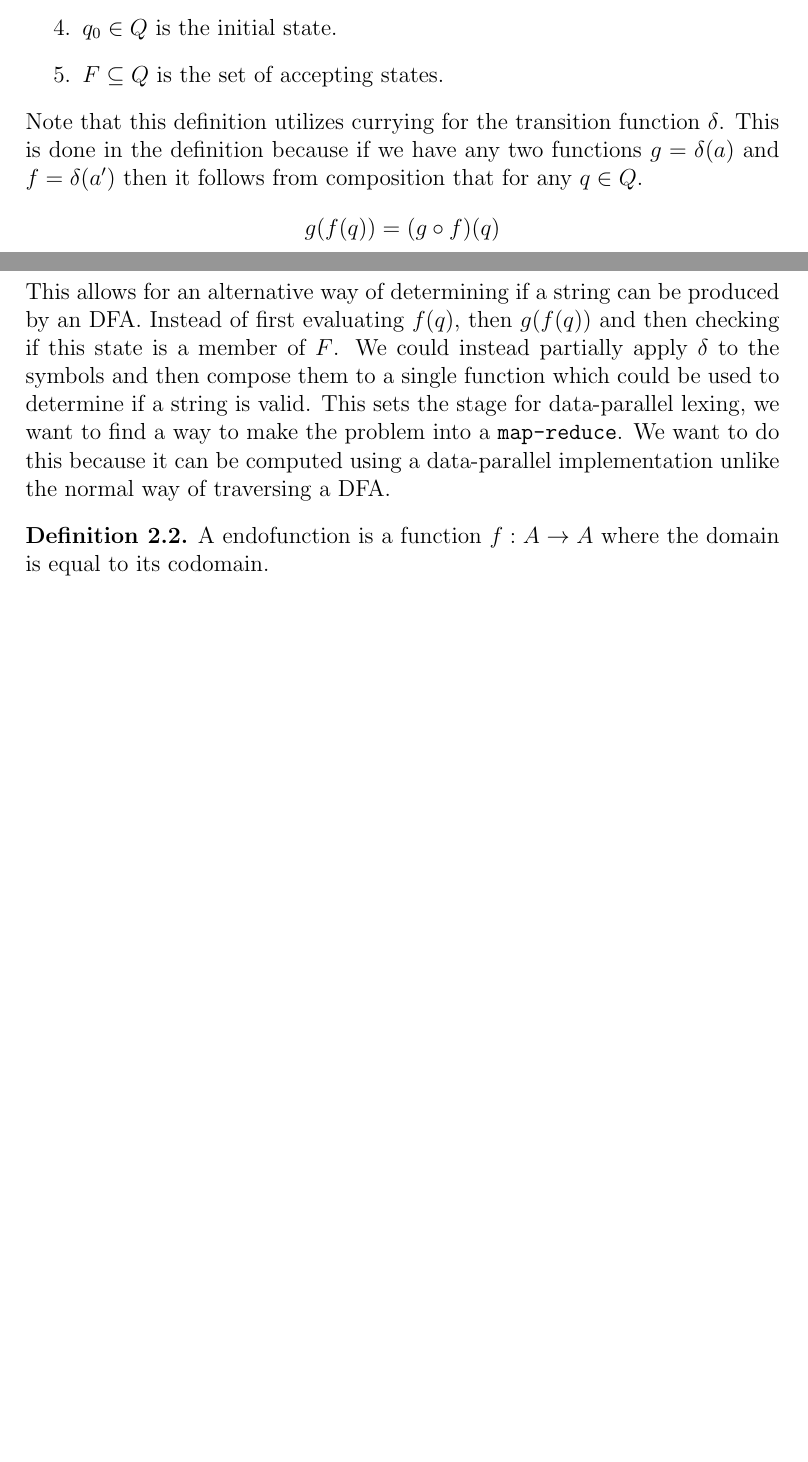
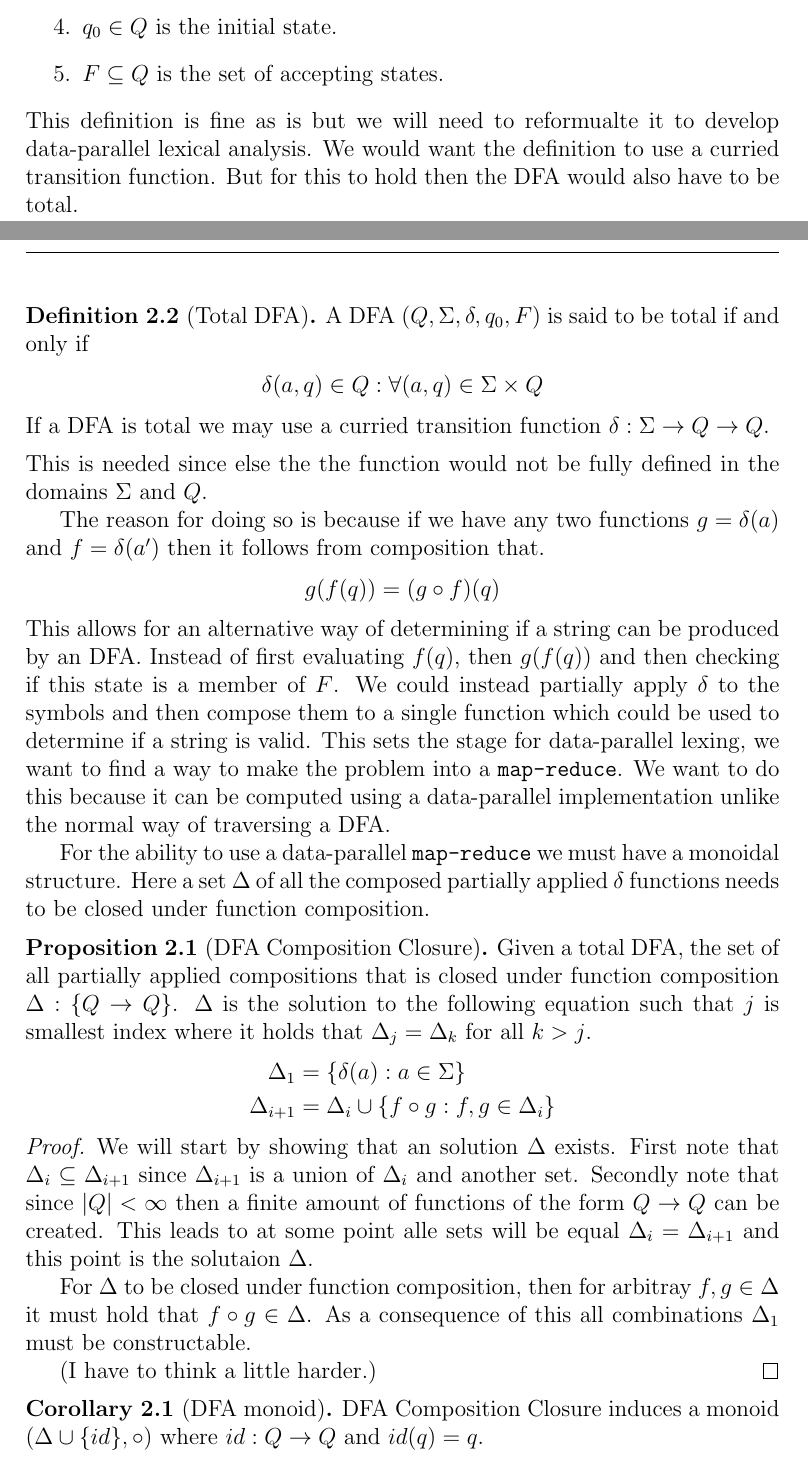
Before and after one commit to WilliamDue/lexer-and-cst-pocs, a LaTeX paper (main.tex): two parts of pages 1 and 2 of 2 before the commit and two parts of pages 1 and 2 of 3 after it, joined at a grey line, cut so that both start at the same text, the shorter picture padded with empty space. Compiled offline with pdfLaTeX.

Commit message:
I did some work.

```diff
--- a/main.tex
+++ b/main.tex
@@ -62,6 +62,7 @@
 \theoremstyle{definition}
 \newtheorem{definition}{Definition}[section]
 \newtheorem{proposition}{Proposition}[section]
+\newtheorem{corollary}{Corollary}[section]
 \newtheorem*{remark}{Remark}
 \newtheorem{lemma}{Lemma}[section]
 \newtheorem{theorem}{Theorem}
@@ -119,17 +120,43 @@ To explain the theory of parallel lexical analysis we first remind the reader of
     \item $F\subseteq Q$ is the set of accepting states.
   \end{enumerate}
 \end{definition}
-\noindent Note that this definition utilizes currying for the transition function $\delta$. This is done in the definition because if we have any two functions $g = \delta(a)$ and $f = \delta(a')$ then it follows from composition that for any $q \in Q$.
+\noindent This definition is fine as is but we will need to reformualte it to develop data-parallel lexical analysis. We would want the definition to use a curried transition function. But for this to hold then the DFA would also have to be total.
+\begin{definition}[Total DFA]
+  A DFA $(Q, \Sigma, \delta, q_0, F)$ is said to be total if and only if
+  \begin{align*}
+    \delta(a, q) \in Q : \forall (a, q) \in \Sigma \times Q
+  \end{align*}
+  If a DFA is total we may use a curried transition function $\delta: \Sigma \to Q \to Q$.
+\end{definition}
+\noindent This is needed since else the the function would not be fully defined in the domains $\Sigma$ and $Q$.
+
+The reason for doing so is because if we have any two functions $g = \delta(a)$ and $f = \delta(a')$ then it follows from composition that.
 \begin{align*}
   g(f(q)) = (g \circ f) (q)
 \end{align*}
 This allows for an alternative way of determining if a string can be produced by an DFA. Instead of first evaluating $f(q)$, then $g(f(q))$ and then checking if this state is a member of $F$. We could instead partially apply $\delta$ to the symbols and then compose them to a single function which could be used to determine if a string is valid. This sets the stage for data-parallel lexing, we want to find a way to make the problem into a \texttt{map-reduce}. We want to do this because it can be computed using a data-parallel implementation unlike the normal way of traversing a DFA.
 
+For the ability to use a data-parallel \texttt{map-reduce} we must have a monoidal structure. Here a set $\Delta$ of all the composed partially applied $\delta$ functions needs to be closed under function composition.
 
+\begin{proposition}[DFA Composition Closure]
+  Given a total DFA, the set of all partially applied compositions that is closed under function composition $\Delta: \{Q \to Q\}$. $\Delta$ is the solution to the following equation such that $j$ is smallest index where it holds that $\Delta_j = \Delta_k$ for all $k > j$.
+  \begin{align*}
+    \Delta_1 &= \{\delta(a) : a \in \Sigma \} \\
+    \Delta_{i + 1} &= \Delta_i \cup \{f \circ g : f, g \in \Delta_i\}
+  \end{align*}
+\end{proposition}
+\begin{proof}
+  We will start by showing that an solution $\Delta$ exists. First note that $\Delta_i \subseteq \Delta_{i + 1}$ since $\Delta_{i + 1}$ is a union of $\Delta_i$ and another set. Secondly note that since $|Q| < \infty$ then a finite amount of functions of the form $Q \to Q$ can be created. This leads to at some point alle sets will be equal $\Delta_i = \Delta_{i + 1}$ and this point is the solutaion $\Delta$.
 
-\begin{definition}
-  A endofunction is a function $f:A \to A$ where the domain is equal to its codomain.
-\end{definition}
+  For $\Delta$ to be closed under function composition, then for arbitray $f, g \in \Delta$ it must hold that $f \circ g \in \Delta$.
+  As a consequence of this all combinations $\Delta_1$ must be constructable.
+
+  (I have to think a little harder.)
+\end{proof}
+
+\begin{corollary}[DFA monoid]
+  DFA Composition Closure induces a monoid $(\Delta \cup \{id\}, \circ)$ where $id: Q \to Q$ and $id(q) = q$.
+\end{corollary}
 
 
 \subsection{Parallel Tokenization}
```
Also changed, not shown: main.pdf, main.tex (2 more changed lines).
